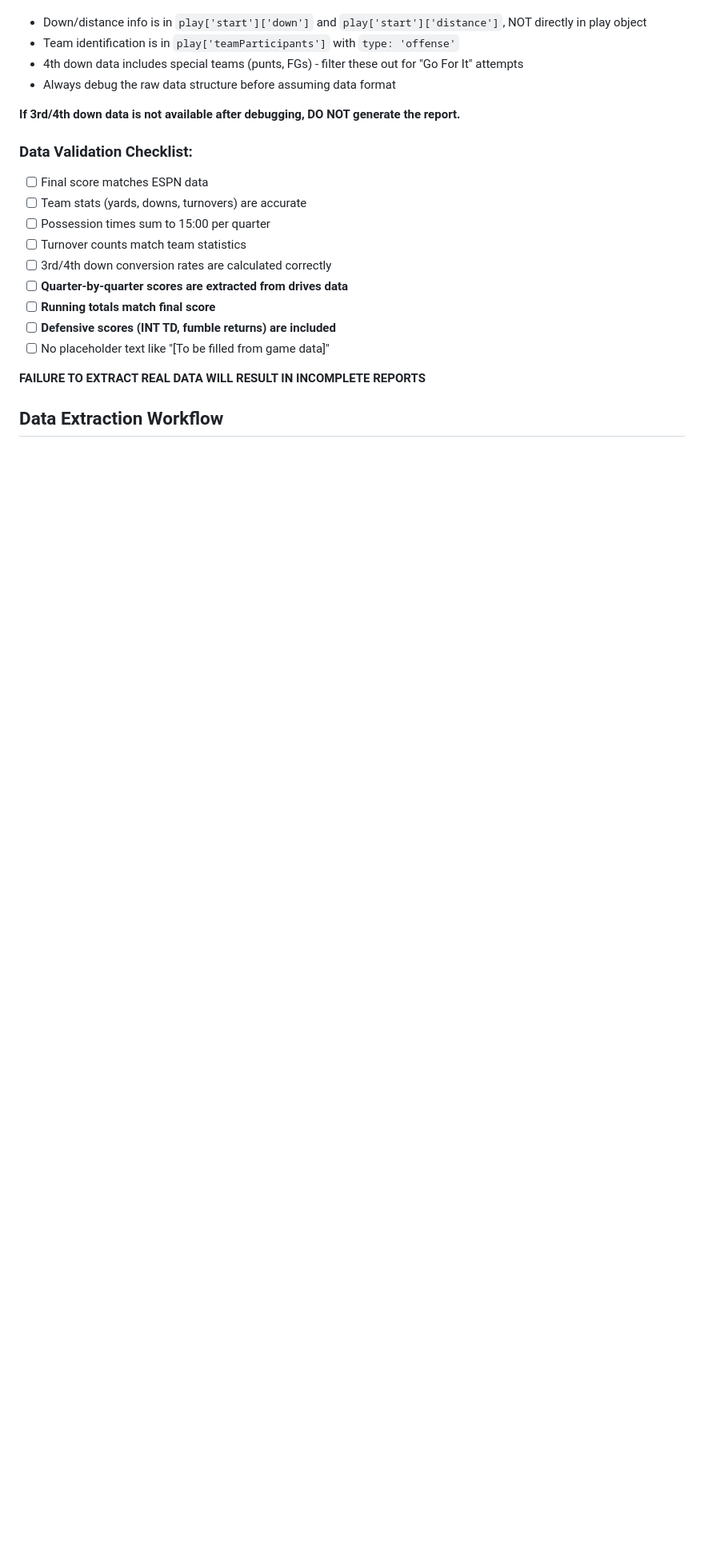
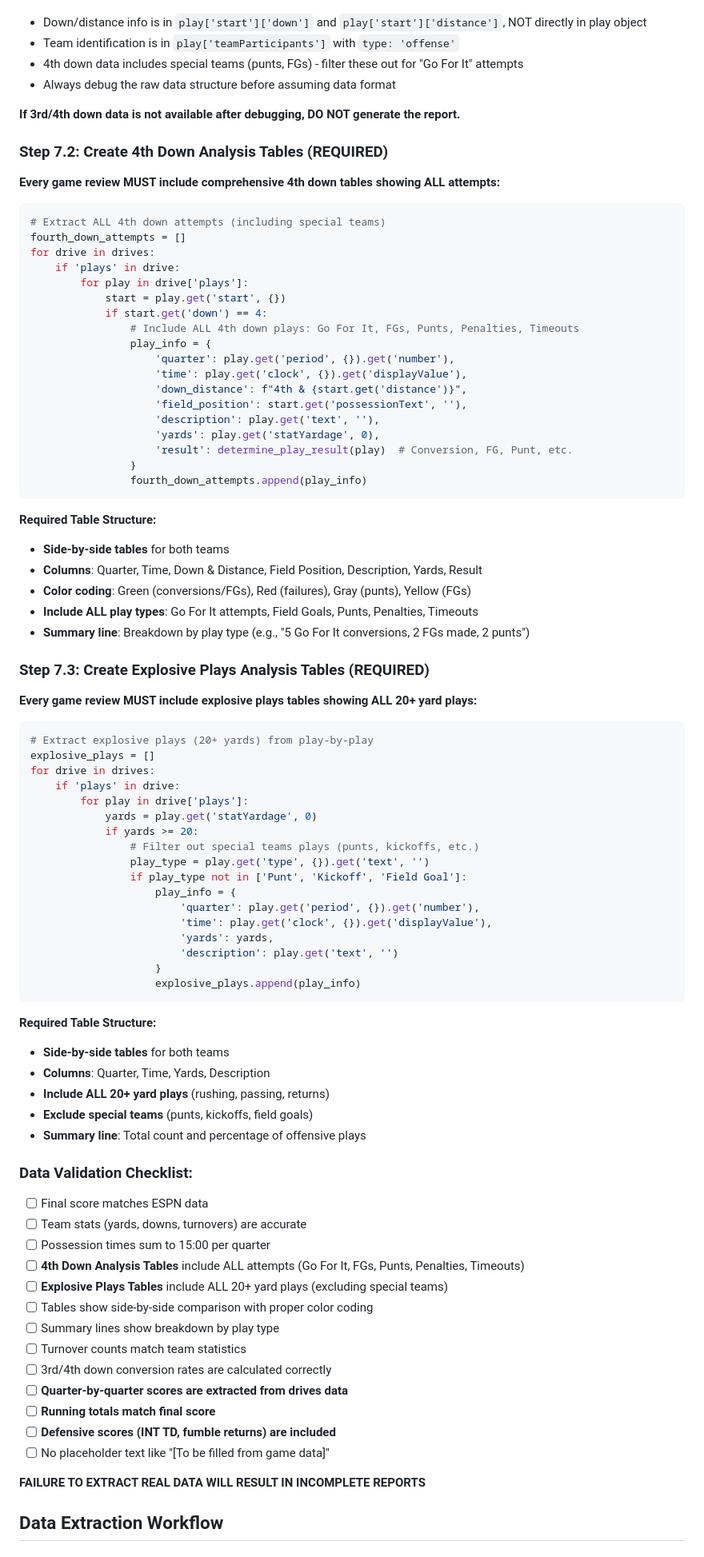
Before and after one commit to victorres11/football-data-adhoc, a Markdown page: GAME_REVIEW_INSTRUCTIONS.md, the part around one of its changes. Shown at 80% size. Rendered like a GitHub page; blank space fills up the shorter version.

Commit message:
MANDATORY: Add 4th down and explosive plays table requirements
- Added Step 7.2: Create 4th Down Analysis Tables (REQUIRED)
- Added Step 7.3: Create Explosive Plays Analysis Tables (REQUIRED)
- Included Python code examples for extracting both types of data
- Specified required table structure: side-by-side, columns, color coding
- Updated Data Validation Checklist to include table requirements
- Updated ALWAYS section to mandate these tables for every game review
- Ensures all future game reviews will include comprehensive 4th down and explosive plays analysis

````diff
--- a/GAME_REVIEW_INSTRUCTIONS.md
+++ b/GAME_REVIEW_INSTRUCTIONS.md
@@ -109,10 +109,75 @@ for play in drive['plays']:
 
 **If 3rd/4th down data is not available after debugging, DO NOT generate the report.**
 
+### Step 7.2: Create 4th Down Analysis Tables (REQUIRED)
+**Every game review MUST include comprehensive 4th down tables showing ALL attempts:**
+
+```python
+# Extract ALL 4th down attempts (including special teams)
+fourth_down_attempts = []
+for drive in drives:
+    if 'plays' in drive:
+        for play in drive['plays']:
+            start = play.get('start', {})
+            if start.get('down') == 4:
+                # Include ALL 4th down plays: Go For It, FGs, Punts, Penalties, Timeouts
+                play_info = {
+                    'quarter': play.get('period', {}).get('number'),
+                    'time': play.get('clock', {}).get('displayValue'),
+                    'down_distance': f"4th & {start.get('distance')}",
+                    'field_position': start.get('possessionText', ''),
+                    'description': play.get('text', ''),
+                    'yards': play.get('statYardage', 0),
+                    'result': determine_play_result(play)  # Conversion, FG, Punt, etc.
+                }
+                fourth_down_attempts.append(play_info)
+```
+
+**Required Table Structure:**
+- **Side-by-side tables** for both teams
+- **Columns**: Quarter, Time, Down & Distance, Field Position, Description, Yards, Result
+- **Color coding**: Green (conversions/FGs), Red (failures), Gray (punts), Yellow (FGs)
+- **Include ALL play types**: Go For It attempts, Field Goals, Punts, Penalties, Timeouts
+- **Summary line**: Breakdown by play type (e.g., "5 Go For It conversions, 2 FGs made, 2 punts")
+
+### Step 7.3: Create Explosive Plays Analysis Tables (REQUIRED)
+**Every game review MUST include explosive plays tables showing ALL 20+ yard plays:**
+
+```python
+# Extract explosive plays (20+ yards) from play-by-play
+explosive_plays = []
+for drive in drives:
+    if 'plays' in drive:
+        for play in drive['plays']:
+            yards = play.get('statYardage', 0)
+            if yards >= 20:
+                # Filter out special teams plays (punts, kickoffs, etc.)
+                play_type = play.get('type', {}).get('text', '')
+                if play_type not in ['Punt', 'Kickoff', 'Field Goal']:
+                    play_info = {
+                        'quarter': play.get('period', {}).get('number'),
+                        'time': play.get('clock', {}).get('displayValue'),
+                        'yards': yards,
+                        'description': play.get('text', '')
+                    }
+                    explosive_plays.append(play_info)
+```
+
+**Required Table Structure:**
+- **Side-by-side tables** for both teams
+- **Columns**: Quarter, Time, Yards, Description
+- **Include ALL 20+ yard plays** (rushing, passing, returns)
+- **Exclude special teams** (punts, kickoffs, field goals)
+- **Summary line**: Total count and percentage of offensive plays
+
 ### Data Validation Checklist:
 - [ ] Final score matches ESPN data
 - [ ] Team stats (yards, downs, turnovers) are accurate
 - [ ] Possession times sum to 15:00 per quarter
+- [ ] **4th Down Analysis Tables** include ALL attempts (Go For It, FGs, Punts, Penalties, Timeouts)
+- [ ] **Explosive Plays Tables** include ALL 20+ yard plays (excluding special teams)
+- [ ] Tables show side-by-side comparison with proper color coding
+- [ ] Summary lines show breakdown by play type
 - [ ] Turnover counts match team statistics
 - [ ] 3rd/4th down conversion rates are calculated correctly
 - [ ] **Quarter-by-quarter scores are extracted from drives data**
````
Also changed, not shown: other parts of GAME_REVIEW_INSTRUCTIONS.md (+2 -0 lines).
